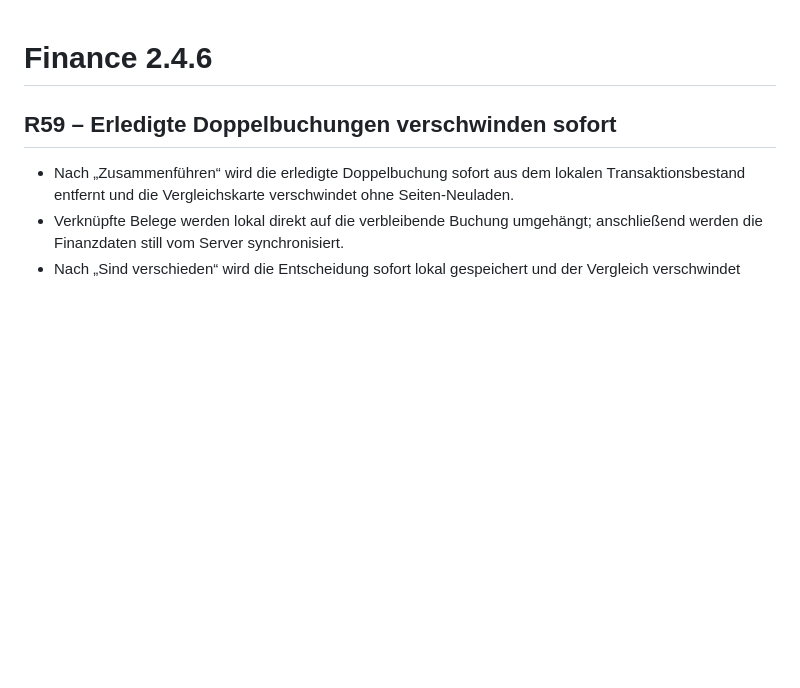
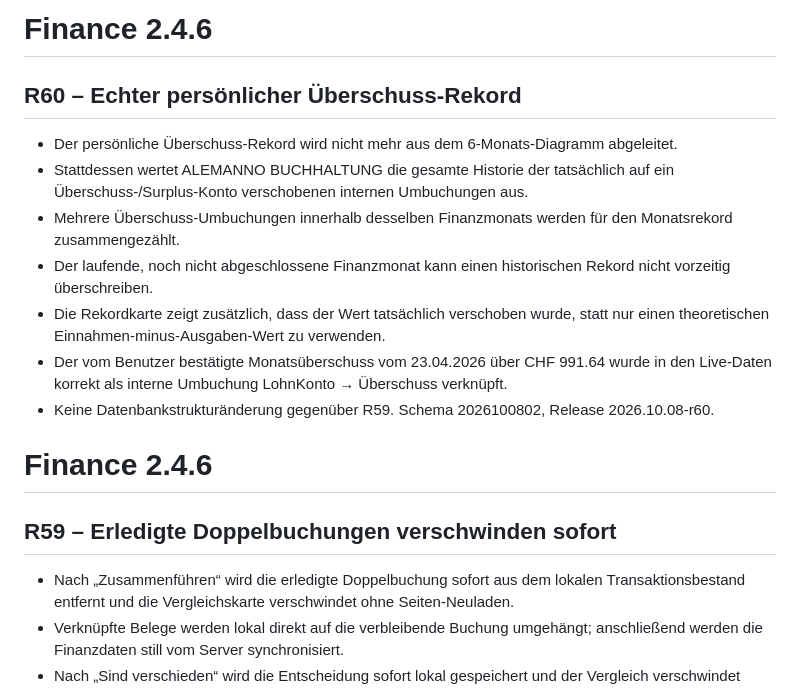
Before and after one commit to tonialemanno/budget-control, a Markdown page: VERSION.md, the part around the change. Rendered like a GitHub page; blank space fills up the shorter version.

Commit message:
Document R60 true surplus record

```diff
--- a/VERSION.md
+++ b/VERSION.md
@@ -1,3 +1,15 @@
+# Finance 2.4.6
+
+## R60 – Echter persönlicher Überschuss-Rekord
+
+- Der persönliche Überschuss-Rekord wird nicht mehr aus dem 6-Monats-Diagramm abgeleitet.
+- Stattdessen wertet ALEMANNO BUCHHALTUNG die gesamte Historie der tatsächlich auf ein Überschuss-/Surplus-Konto verschobenen internen Umbuchungen aus.
+- Mehrere Überschuss-Umbuchungen innerhalb desselben Finanzmonats werden für den Monatsrekord zusammengezählt.
+- Der laufende, noch nicht abgeschlossene Finanzmonat kann einen historischen Rekord nicht vorzeitig überschreiben.
+- Die Rekordkarte zeigt zusätzlich, dass der Wert tatsächlich verschoben wurde, statt nur einen theoretischen Einnahmen-minus-Ausgaben-Wert zu verwenden.
+- Der vom Benutzer bestätigte Monatsüberschuss vom 23.04.2026 über CHF 991.64 wurde in den Live-Daten korrekt als interne Umbuchung LohnKonto → Überschuss verknüpft.
+- Keine Datenbankstrukturänderung gegenüber R59. Schema 2026100802, Release 2026.10.08-r60.
+
 # Finance 2.4.6
 
 ## R59 – Erledigte Doppelbuchungen verschwinden sofort
```
